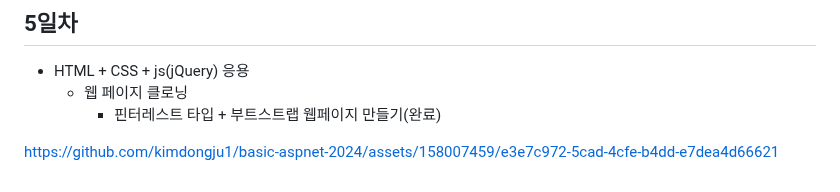
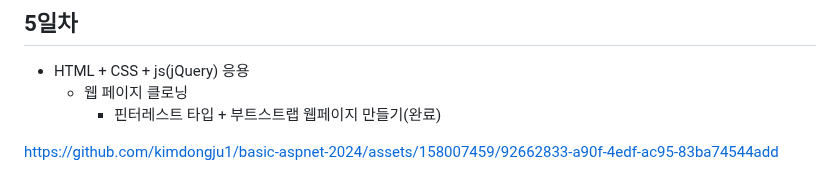
Before and after one commit to kimdongju1/basic-aspnet-2024, a Markdown page: README.md, the part around the change. Drawn GitHub-style.

```diff
--- a/README.md
+++ b/README.md
@@ -190,4 +190,4 @@ IoT 개발자과정 ASP.NET 리포지토리
 
 
 
-https://github.com/kimdongju1/basic-aspnet-2024/assets/158007459/e3e7c972-5cad-4cfe-b4dd-e7dea4d66621
+https://github.com/kimdongju1/basic-aspnet-2024/assets/158007459/92662833-a90f-4edf-ac95-83ba74544add
```
